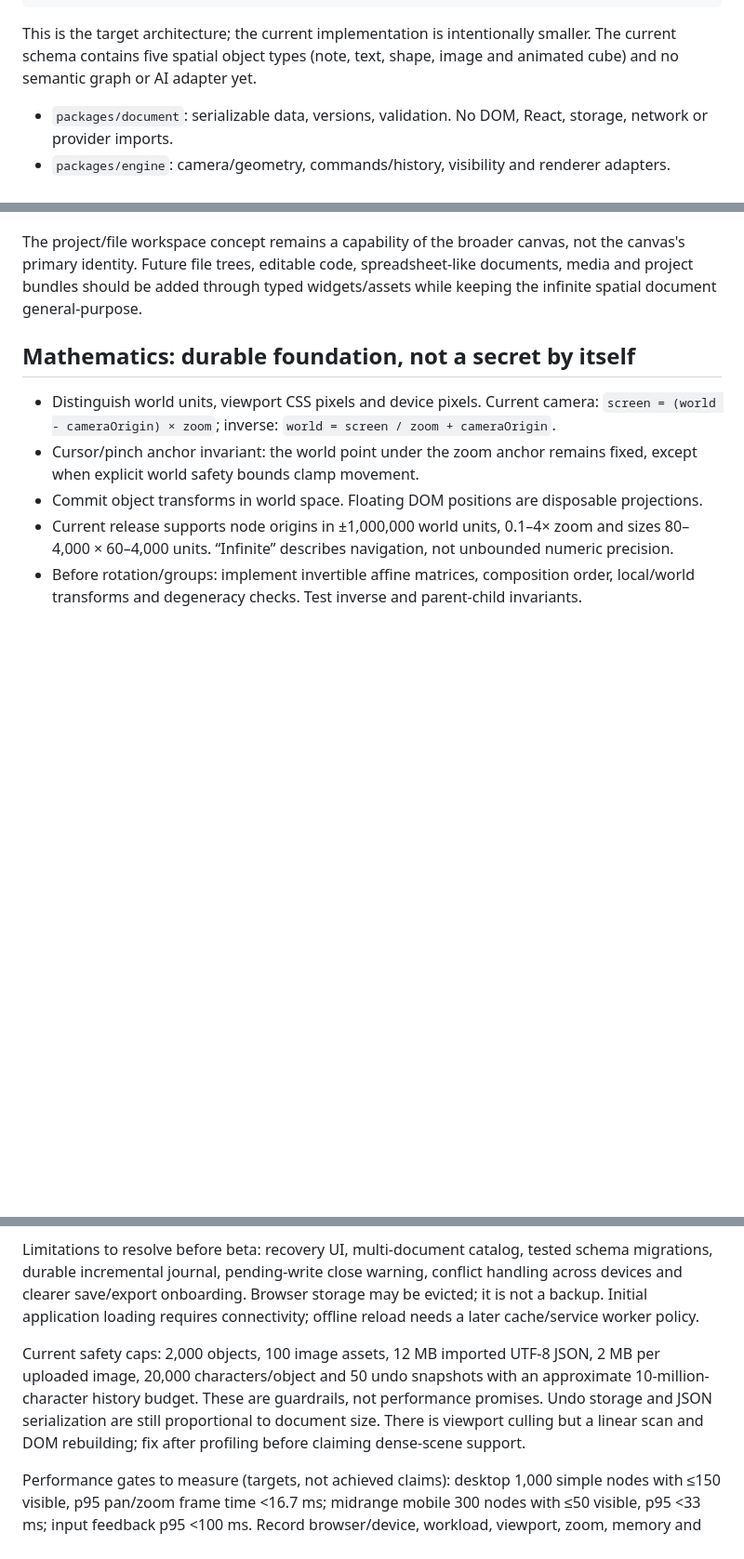
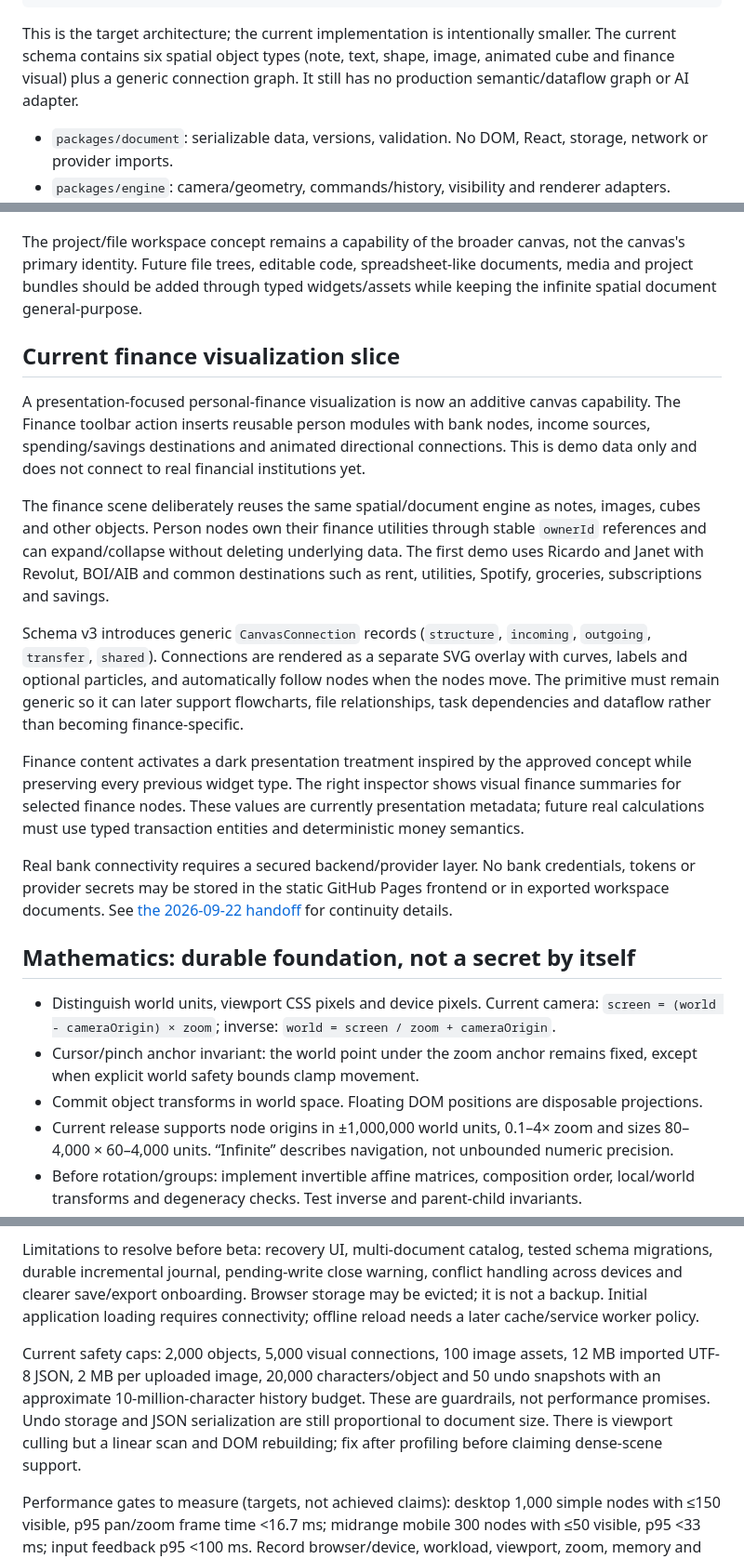
Before and after one commit to RicardoGV2/dashboards, a Markdown page: plan.md, 3 parts joined by grey strips. Shown at 93% size. Rendered like a GitHub page; blank space fills up the shorter version.

Commit message:
Document additive finance visualization architecture

````diff
--- a/plan.md
+++ b/plan.md
@@ -46,7 +46,7 @@ People / AI adapters / importers
  DOM / Canvas 2D / optional GPU / optional remote stream
 ```
 
-This is the target architecture; the current implementation is intentionally smaller. The current schema contains five spatial object types (note, text, shape, image and animated cube) and no semantic graph or AI adapter yet.
+This is the target architecture; the current implementation is intentionally smaller. The current schema contains six spatial object types (note, text, shape, image, animated cube and finance visual) plus a generic connection graph. It still has no production semantic/dataflow graph or AI adapter.
 
 - `packages/document`: serializable data, versions, validation. No DOM, React, storage, network or provider imports.
 - `packages/engine`: camera/geometry, commands/history, visibility and renderer adapters. Math/history must remain usable in Node or a worker. Browser renderer code lives behind the adapter boundary.
@@ -78,6 +78,18 @@ Supported image upload types are PNG, JPEG, WebP and GIF, currently capped at 2
 The cube is a first motion/3D object implemented with CSS 3D transforms behind the same renderer adapter. Its document state stores speed, direction, axis, pause state and perspective; color uses the common node color. Playback time is runtime state and does not rewrite the document every frame. This is a deliberate precursor to the later animation timeline: future motion widgets should evaluate stable document parameters against an explicit time source rather than recording every frame as edits. Reduced-motion preferences pause cube playback visually.
 
 The project/file workspace concept remains a capability of the broader canvas, not the canvas's primary identity. Future file trees, editable code, spreadsheet-like documents, media and project bundles should be added through typed widgets/assets while keeping the infinite spatial document general-purpose.
+
+## Current finance visualization slice
+
+A presentation-focused personal-finance visualization is now an additive canvas capability. The Finance toolbar action inserts reusable person modules with bank nodes, income sources, spending/savings destinations and animated directional connections. This is demo data only and does not connect to real financial institutions yet.
+
+The finance scene deliberately reuses the same spatial/document engine as notes, images, cubes and other objects. Person nodes own their finance utilities through stable `ownerId` references and can expand/collapse without deleting underlying data. The first demo uses Ricardo and Janet with Revolut, BOI/AIB and common destinations such as rent, utilities, Spotify, groceries, subscriptions and savings.
+
+Schema v3 introduces generic `CanvasConnection` records (`structure`, `incoming`, `outgoing`, `transfer`, `shared`). Connections are rendered as a separate SVG overlay with curves, labels and optional particles, and automatically follow nodes when the nodes move. The primitive must remain generic so it can later support flowcharts, file relationships, task dependencies and dataflow rather than becoming finance-specific.
+
+Finance content activates a dark presentation treatment inspired by the approved concept while preserving every previous widget type. The right inspector shows visual finance summaries for selected finance nodes. These values are currently presentation metadata; future real calculations must use typed transaction entities and deterministic money semantics.
+
+Real bank connectivity requires a secured backend/provider layer. No bank credentials, tokens or provider secrets may be stored in the static GitHub Pages frontend or in exported workspace documents. See [the 2026-09-22 handoff](docs/handoff-2026-09-22.md) for continuity details.
 
 ## Mathematics: durable foundation, not a secret by itself
 
@@ -131,7 +143,7 @@ First slice: IndexedDB saves acknowledged on transaction completion, serialized
 
 Limitations to resolve before beta: recovery UI, multi-document catalog, tested schema migrations, durable incremental journal, pending-write close warning, conflict handling across devices and clearer save/export onboarding. Browser storage may be evicted; it is not a backup. Initial application loading requires connectivity; offline reload needs a later cache/service worker policy.
 
-Current safety caps: 2,000 objects, 100 image assets, 12 MB imported UTF-8 JSON, 2 MB per uploaded image, 20,000 characters/object and 50 undo snapshots with an approximate 10-million-character history budget. These are guardrails, not performance promises. Undo storage and JSON serialization are still proportional to document size. There is viewport culling but a linear scan and DOM rebuilding; fix after profiling before claiming dense-scene support.
+Current safety caps: 2,000 objects, 5,000 visual connections, 100 image assets, 12 MB imported UTF-8 JSON, 2 MB per uploaded image, 20,000 characters/object and 50 undo snapshots with an approximate 10-million-character history budget. These are guardrails, not performance promises. Undo storage and JSON serialization are still proportional to document size. There is viewport culling but a linear scan and DOM rebuilding; fix after profiling before claiming dense-scene support.
 
 Performance gates to measure (targets, not achieved claims): desktop 1,000 simple nodes with ≤150 visible, p95 pan/zoom frame time <16.7 ms; midrange mobile 300 nodes with ≤50 visible, p95 <33 ms; input feedback p95 <100 ms. Record browser/device, workload, viewport, zoom, memory and test duration. Never compare arbitrary benchmark totals without visible-node counts and widget complexity.
 
````
